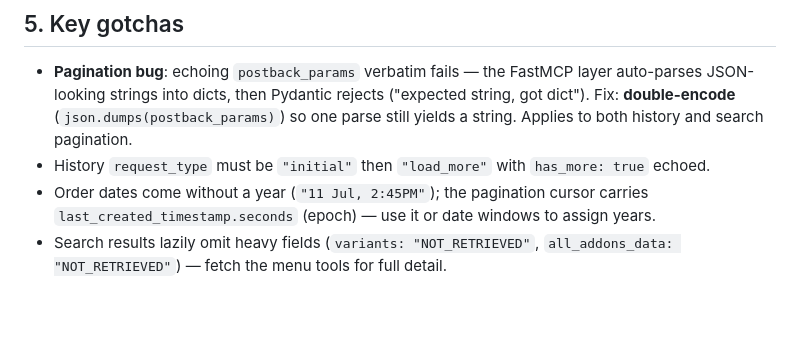
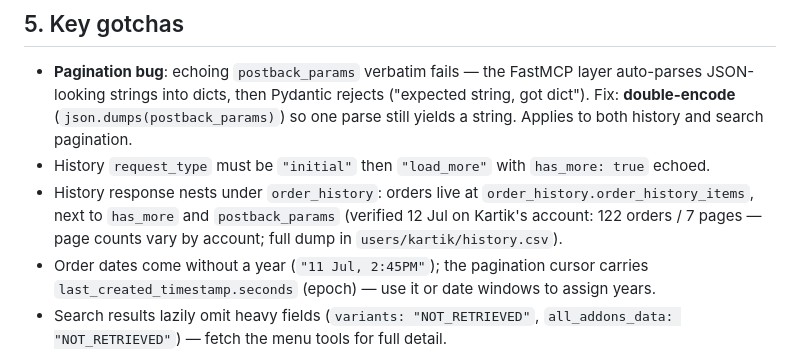
Before and after one commit to dk-crazydiv/54minutesgrowthxhermes, a Markdown page: docs/zomato/mcp-limits.md, the part around the change. Drawn GitHub-style; blank space fills up the shorter version.

Commit message:
docs/zomato: history response nesting gotcha + real per-account page count
order_history.order_history_items is where orders live; Kartik's account
is 122 orders / 7 pages (dumped to users/kartik/history.csv).

Co-Authored-By: Claude Fable 5 <noreply@anthropic.com>

```diff
--- a/docs/zomato/mcp-limits.md
+++ b/docs/zomato/mcp-limits.md
@@ -80,6 +80,7 @@ Zomato publishes no limits doc — everything below is empirically measured (12
 
 - **Pagination bug**: echoing `postback_params` verbatim fails — the FastMCP layer auto-parses JSON-looking strings into dicts, then Pydantic rejects ("expected string, got dict"). Fix: **double-encode** (`json.dumps(postback_params)`) so one parse still yields a string. Applies to both history and search pagination.
 - History `request_type` must be `"initial"` then `"load_more"` with `has_more: true` echoed.
+- History response nests under `order_history`: orders live at `order_history.order_history_items`, next to `has_more` and `postback_params` (verified 12 Jul on Kartik's account: 122 orders / 7 pages — page counts vary by account; full dump in `users/kartik/history.csv`).
 - Order dates come without a year (`"11 Jul, 2:45PM"`); the pagination cursor carries `last_created_timestamp.seconds` (epoch) — use it or date windows to assign years.
 - Search results lazily omit heavy fields (`variants: "NOT_RETRIEVED"`, `all_addons_data: "NOT_RETRIEVED"`) — fetch the menu tools for full detail.
 - Tool IDs vocabulary: restaurants `res_id` (int) / `chain_id`; variants `v_…`; add-ons `ctl_…`; carts `cart_id`.
```
